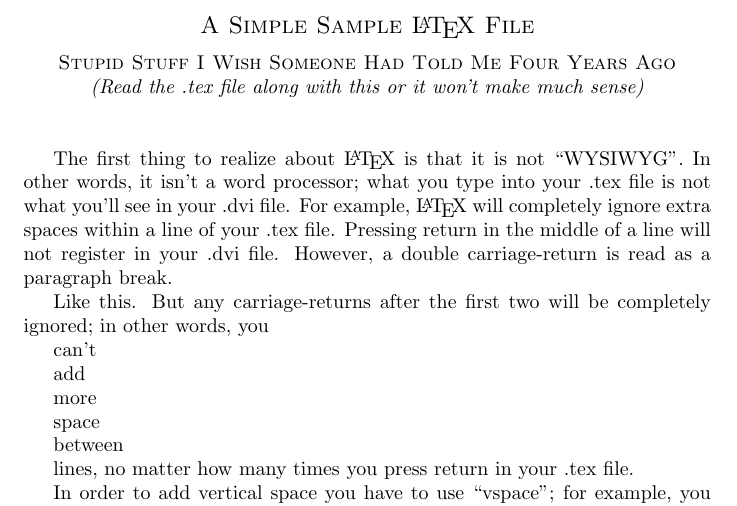
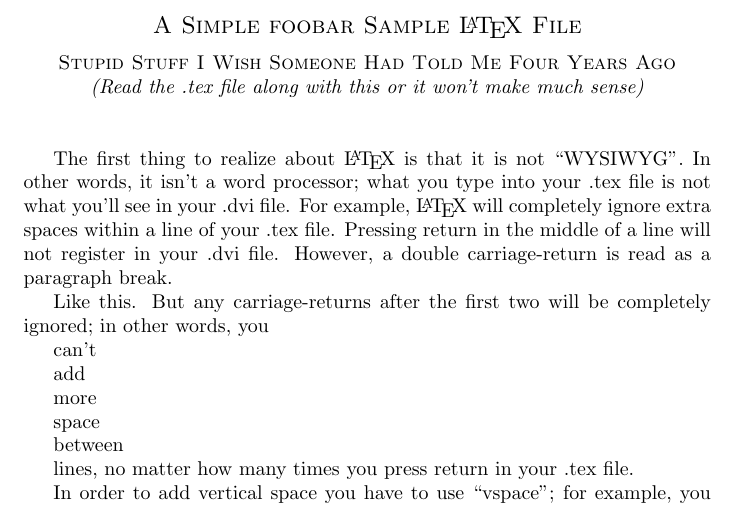
Before and after one commit to ufabc-me/bc1523, a LaTeX document (tex/samplefile.tex): part of page 1 of 2, cut so that both start at the same text. Compiled offline with pdfLaTeX.

Commit message:
teste tag

```diff
--- a/tex/samplefile.tex
+++ b/tex/samplefile.tex
@@ -4,7 +4,7 @@
 
 
 
-\centerline{\sc \large A Simple Sample \LaTeX\ File}
+\centerline{\sc \large A Simple foobar Sample \LaTeX\ File}
 \vspace{.5pc}
 \centerline{\sc Stupid Stuff I Wish Someone Had Told Me Four Years Ago}
 \centerline{\it (Read the .tex file along with this or it won't
```
